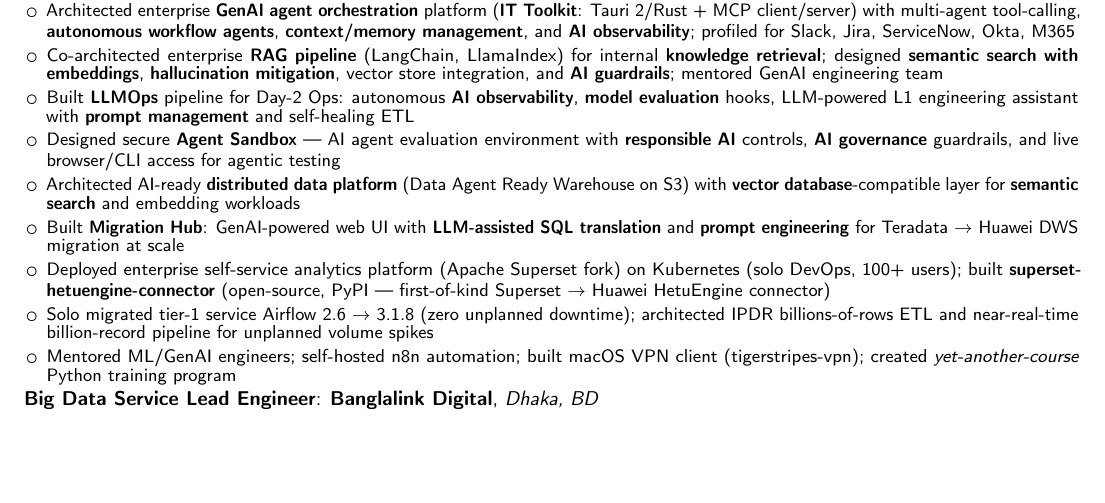
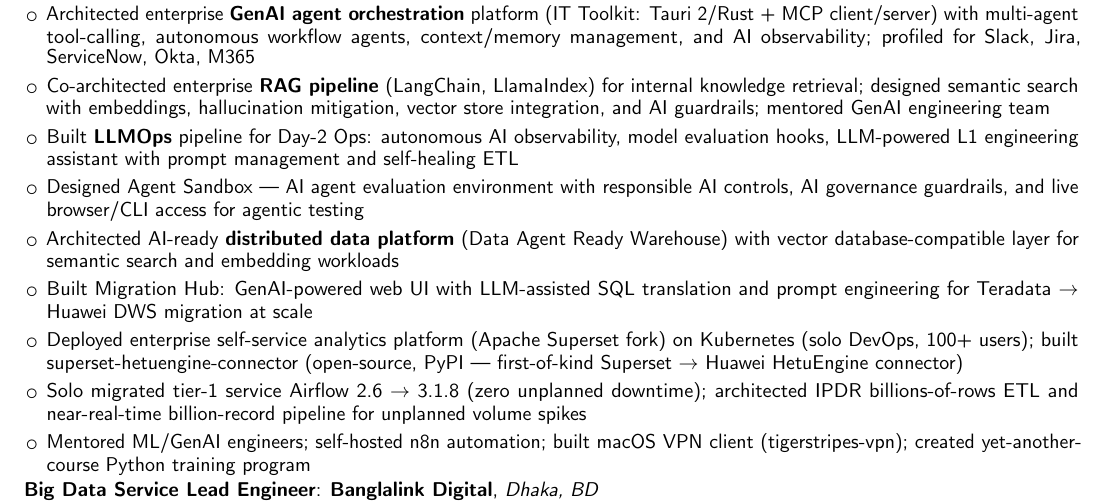
Before and after one commit to pesnik/pesnik.dev, a LaTeX CV (cv/rakibul_hasan_cv.tex): part of page 1 of 2, cut so that both start at the same text, the shorter picture padded with empty space. Compiled offline with pdfLaTeX.

Commit message:
fix(cv): uniform typography and clean up bold/code formatting

```diff
--- a/cv/rakibul_hasan_cv.tex
+++ b/cv/rakibul_hasan_cv.tex
@@ -34,7 +34,7 @@
     \ifthenelse{\equal{#6}{}}{}{, #6}%
     \strut%
     \ifx&#7&%
-    \else{\newline{}\begin{minipage}[t]{\linewidth}\small#7\end{minipage}}\fi}}
+    \else{\newline{}\begin{minipage}[t]{\linewidth}#7\end{minipage}}\fi}}
 
 \begin{document}
 
@@ -49,23 +49,23 @@
 \section{Experience}
 
 \cventry{May 2024--Present}{Lead Engineer, Enterprise Data Engineering}{Banglalink Digital}{Dhaka, BD}{}{
-\begin{itemize}[leftmargin=0.4cm, itemsep=0.02cm, topsep=0.02cm]
-  \item Sole data platform engineer and DevOps owner across full stack: IPDR billions-of-rows ETL and near-real-time microbatch pipeline for unplanned volume spikes, enterprise analytics on Kubernetes, and Airflow orchestration — 6 years continuous infrastructure ownership (Kubernetes, Docker Swarm, Helm, CI/CD, n8n, CCE)
-  \item Architected enterprise \textbf{GenAI agent orchestration} platform (\textbf{IT Toolkit}: Tauri 2/Rust + MCP client/server) with multi-agent tool-calling, \textbf{autonomous workflow agents}, \textbf{context/memory management}, and \textbf{AI observability}; profiled for Slack, Jira, ServiceNow, Okta, M365
-  \item Co-architected enterprise \textbf{RAG pipeline} (LangChain, LlamaIndex) for internal \textbf{knowledge retrieval}; designed \textbf{semantic search with embeddings}, \textbf{hallucination mitigation}, vector store integration, and \textbf{AI guardrails}; mentored GenAI engineering team
-  \item Built \textbf{LLMOps} pipeline for Day-2 Ops: autonomous \textbf{AI observability}, \textbf{model evaluation} hooks, LLM-powered L1 engineering assistant with \textbf{prompt management} and self-healing ETL
-  \item Designed secure \textbf{Agent Sandbox} --- AI agent evaluation environment with \textbf{responsible AI} controls, \textbf{AI governance} guardrails, and live browser/CLI access for agentic testing
-  \item Architected AI-ready \textbf{distributed data platform} (Data Agent Ready Warehouse on S3) with \textbf{vector database}-compatible layer for \textbf{semantic search} and embedding workloads
-  \item Built \textbf{Migration Hub}: GenAI-powered web UI with \textbf{LLM-assisted SQL translation} and \textbf{prompt engineering} for Teradata $\rightarrow$ Huawei DWS migration at scale
-  \item Deployed enterprise self-service analytics platform (Apache Superset fork) on Kubernetes (solo DevOps, 100+ users); built \textbf{superset-hetuengine-connector} (open-source, PyPI --- first-of-kind Superset $\rightarrow$ Huawei HetuEngine connector)
+\begin{itemize}[leftmargin=0.4cm, itemsep=0pt, topsep=0.02cm]
+  \item Sole data platform engineer and DevOps owner across full stack: IPDR billions-of-rows ETL and near-real-time microbatch pipeline for unplanned volume spikes, enterprise analytics on Kubernetes, and Airflow orchestration --- 6 years continuous infrastructure ownership (Kubernetes, Docker Swarm, Helm, CI/CD, n8n, CCE)
+  \item Architected enterprise \textbf{GenAI agent orchestration} platform (IT Toolkit: Tauri 2/Rust + MCP client/server) with multi-agent tool-calling, autonomous workflow agents, context/memory management, and AI observability; profiled for Slack, Jira, ServiceNow, Okta, M365
+  \item Co-architected enterprise \textbf{RAG pipeline} (LangChain, LlamaIndex) for internal knowledge retrieval; designed semantic search with embeddings, hallucination mitigation, vector store integration, and AI guardrails; mentored GenAI engineering team
+  \item Built \textbf{LLMOps} pipeline for Day-2 Ops: autonomous AI observability, model evaluation hooks, LLM-powered L1 engineering assistant with prompt management and self-healing ETL
+  \item Designed Agent Sandbox --- AI agent evaluation environment with responsible AI controls, AI governance guardrails, and live browser/CLI access for agentic testing
+  \item Architected AI-ready \textbf{distributed data platform} (Data Agent Ready Warehouse) with vector database-compatible layer for semantic search and embedding workloads
+  \item Built Migration Hub: GenAI-powered web UI with LLM-assisted SQL translation and prompt engineering for Teradata $\rightarrow$ Huawei DWS migration at scale
+  \item Deployed enterprise self-service analytics platform (Apache Superset fork) on Kubernetes (solo DevOps, 100+ users); built superset-hetuengine-connector (open-source, PyPI --- first-of-kind Superset $\rightarrow$ Huawei HetuEngine connector)
   \item Solo migrated tier-1 service Airflow 2.6 $\rightarrow$ 3.1.8 (zero unplanned downtime); architected IPDR billions-of-rows ETL and near-real-time billion-record pipeline for unplanned volume spikes
-  \item Mentored ML/GenAI engineers; self-hosted n8n automation; built macOS VPN client (tigerstripes-vpn); created \textit{yet-another-course} Python training program
+  \item Mentored ML/GenAI engineers; self-hosted n8n automation; built macOS VPN client (tigerstripes-vpn); created yet-another-course Python training program
 \end{itemize}}
 
 \cventry{Oct 2023--Apr 2024}{Big Data Service Lead Engineer}{Banglalink Digital}{Dhaka, BD}{}{
-\begin{itemize}[leftmargin=0.4cm, itemsep=0.02cm, topsep=0.02cm]
-  \item Deployed ML models (XGBoost) on CDP Cluster with \textbf{MLOps} practices; resolved source-level integration issues; engineered SIM lifecycle system (Spring Boot + MySQL)
-  \item Developed PySpark \textbf{distributed} workflows; modernized network transmission with graph algorithms; built Rust/React desktop app for CSV validation
+\begin{itemize}[leftmargin=0.4cm, itemsep=0pt, topsep=0.02cm]
+  \item Deployed ML models (XGBoost) on CDP Cluster with MLOps practices; resolved source-level integration issues; engineered SIM lifecycle system (Spring Boot + MySQL)
+  \item Developed PySpark distributed workflows; modernized network transmission with graph algorithms; built Rust/React desktop app for CSV validation
   \item Built real-time streaming pipeline with \textbf{Kafka} and Apache Ignite for high-throughput event processing on the big data platform
 \end{itemize}}
 
```
Also changed, not shown: cv/rakibul_hasan_cv.pdf, cv/rakibul_hasan_cv.tex (32 more changed lines).
